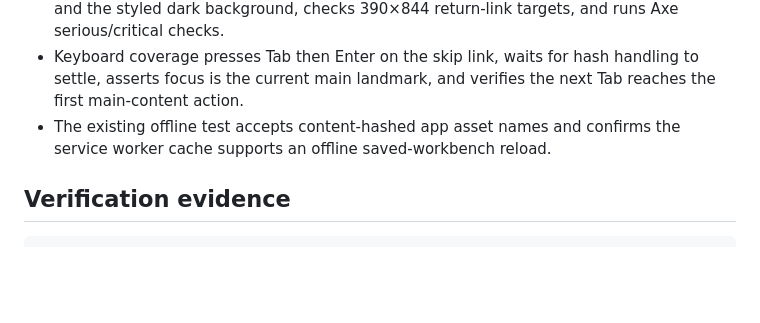
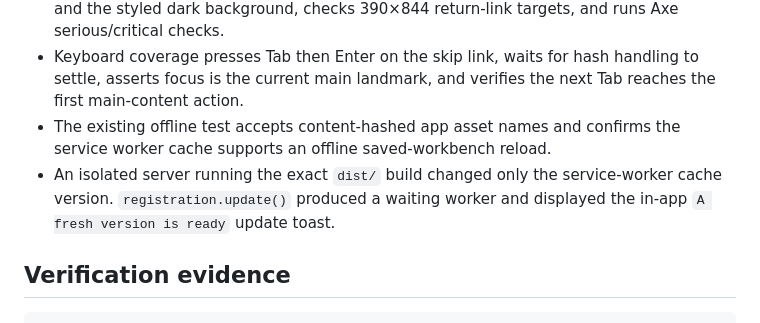
Before and after one commit to B-Divyesh/sf-audio-chain-cards, a Markdown page: .factory/handoff.md, the part around the change. Rendered like a GitHub page; blank space fills up the shorter version.

Commit message:
docs: record service worker update check

```diff
--- a/.factory/handoff.md
+++ b/.factory/handoff.md
@@ -19,6 +19,7 @@ Verdict: **PASS — deployed and live-verified**
 - Production-preview Playwright coverage loads `/privacy/` and `/terms/` from `dist/`, captures every failed HTTP response and console error, verifies a fingerprinted CSS URL and the styled dark background, checks 390×844 return-link targets, and runs Axe serious/critical checks.
 - Keyboard coverage presses Tab then Enter on the skip link, waits for hash handling to settle, asserts focus is the current main landmark, and verifies the next Tab reaches the first main-content action.
 - The existing offline test accepts content-hashed app asset names and confirms the service worker cache supports an offline saved-workbench reload.
+- An isolated server running the exact `dist/` build changed only the service-worker cache version. `registration.update()` produced a waiting worker and displayed the in-app `A fresh version is ready` update toast.
 
 ## Verification evidence
 
```
